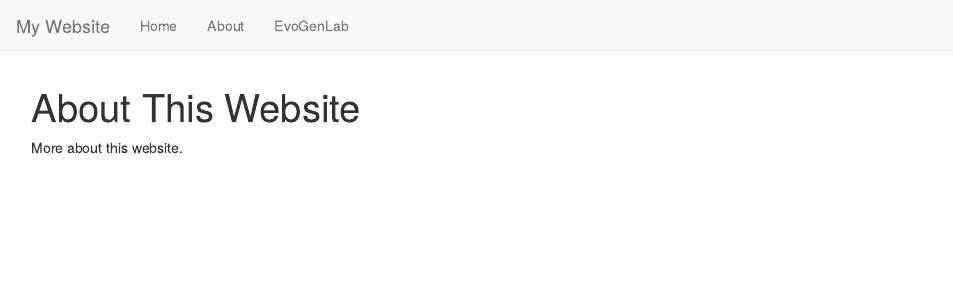
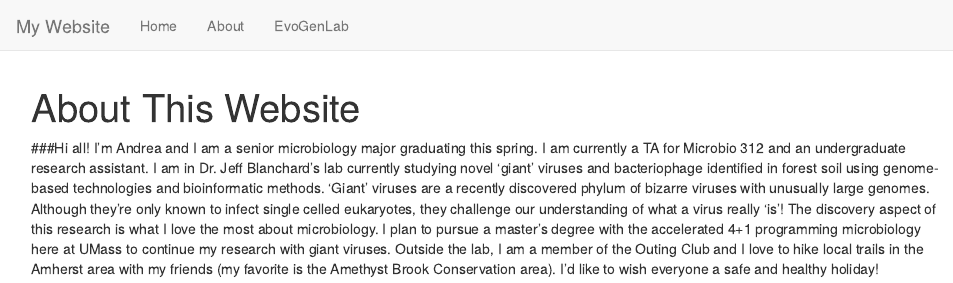
Before and after one commit to adame101/MyWebsite, an R Markdown document (about.Rmd): the page in a window 1100 px wide, from its top. Rendered offline with R 4.5, knitr and Pandoc, with nearby package versions.

Commit message:
Adding description about me

```diff
--- a/about.Rmd
+++ b/about.Rmd
@@ -2,4 +2,4 @@
 title: "About This Website"
 ---
 
-More about this website.
+###Hi all! I’m Andrea and I am a senior microbiology major graduating this spring. I am currently a TA for Microbio 312 and an undergraduate research assistant. I am in Dr. Jeff Blanchard’s lab currently studying novel ‘giant' viruses and bacteriophage identified in forest soil using genome-based technologies and bioinformatic methods. ‘Giant’ viruses are a recently discovered phylum of bizarre viruses with unusually large genomes. Although they're only known to infect single celled eukaryotes, they challenge our understanding of what a virus really ‘is’! The discovery aspect of this research is what I love the most about microbiology. I plan to pursue a master’s degree with the accelerated 4+1 programming microbiology here at UMass to continue my research with giant viruses. Outside the lab, I am a member of the Outing Club and I love to hike local trails in the Amherst area with my friends (my favorite is the Amethyst Brook Conservation area). I'd like to wish everyone a safe and healthy holiday!
```
